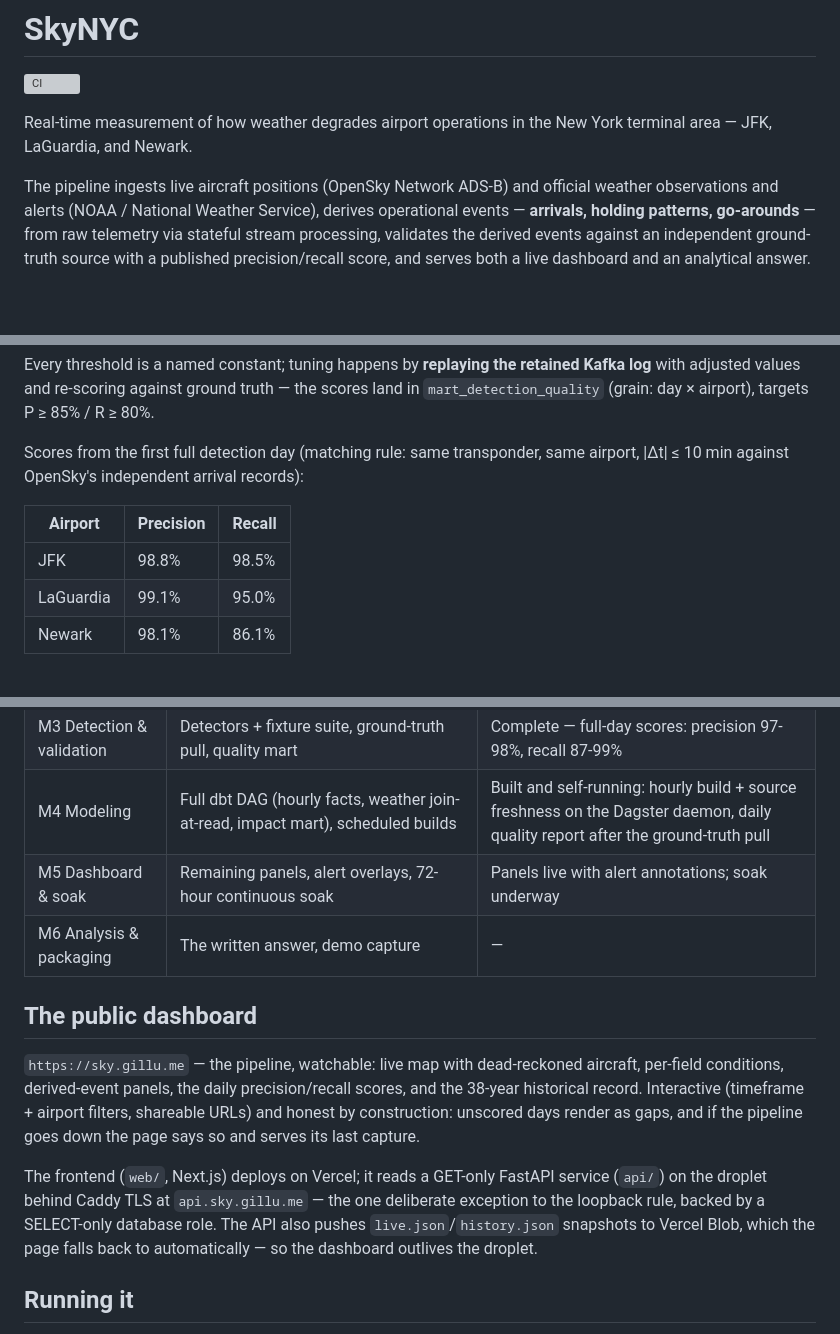
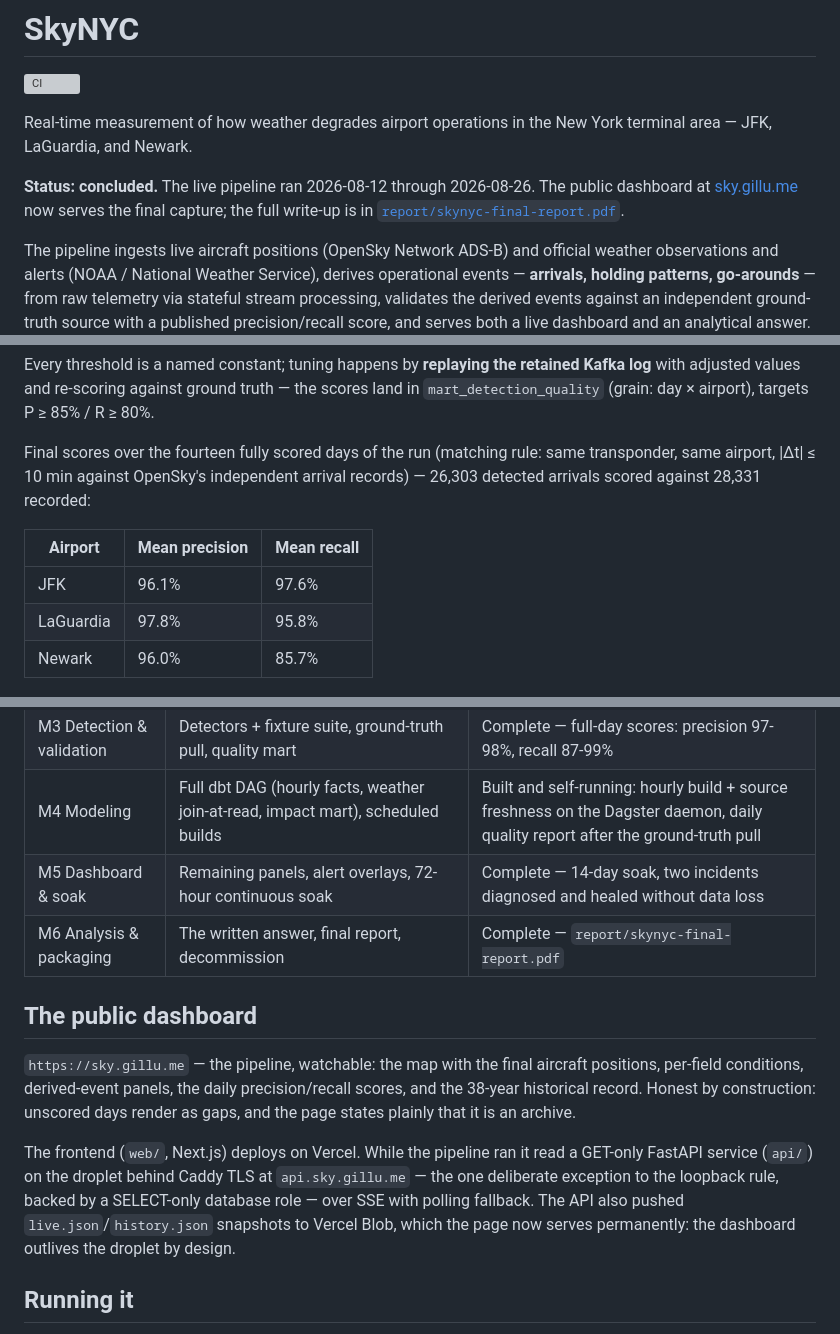
Before and after one commit to gil10101/skynyc, a Markdown page: README.md, 3 parts joined by grey strips. GitHub-like rendering; blank space fills up the shorter version; grey boxes are pictures that could not be loaded.

Commit message:
docs(m6): final report — the run, the scores, the answer, the close per PRD §13
Fifteen days of continuous operation, fourteen fully scored: mean daily
precision 96.7 percent, mean daily recall 93.0 percent across the three
airports, 26,303 derived arrivals scored against 28,331 independent ones.
The historical medallion answers the thesis at scale: arrival delay climbs
8-14x from VFR to LIFR days at every field. The report covers architecture,
detection, validation gates, both production incidents with their fixes,
cost against budget, and the decommission; the README carries the final
scores and the project's concluded status.

```diff
--- a/README.md
+++ b/README.md
@@ -4,6 +4,11 @@
 
 Real-time measurement of how weather degrades airport operations in the New York
 terminal area — JFK, LaGuardia, and Newark.
+
+**Status: concluded.** The live pipeline ran 2026-08-12 through 2026-08-26. The
+public dashboard at [sky.gillu.me](https://sky.gillu.me) now serves the final
+capture; the full write-up is in
+[`report/skynyc-final-report.pdf`](report/skynyc-final-report.pdf).
 
 The pipeline ingests live aircraft positions (OpenSky Network ADS-B) and official
 weather observations and alerts (NOAA / National Weather Service), derives
@@ -181,14 +186,15 @@ Kafka log** with adjusted values and re-scoring against ground truth — the
 scores land in `mart_detection_quality` (grain: day × airport), targets
 P ≥ 85% / R ≥ 80%.
 
-Scores from the first full detection day (matching rule: same transponder,
-same airport, |Δt| ≤ 10 min against OpenSky's independent arrival records):
+Final scores over the fourteen fully scored days of the run (matching rule:
+same transponder, same airport, |Δt| ≤ 10 min against OpenSky's independent
+arrival records) — 26,303 detected arrivals scored against 28,331 recorded:
 
-| Airport | Precision | Recall |
+| Airport | Mean precision | Mean recall |
 |---|---|---|
-| JFK | 98.8% | 98.5% |
-| LaGuardia | 99.1% | 95.0% |
-| Newark | 98.1% | 86.1% |
+| JFK | 96.1% | 97.6% |
+| LaGuardia | 97.8% | 95.8% |
+| Newark | 96.0% | 85.7% |
 
 ![Dagster asset detail for the quality mart: raw SQL, per-input data versions, execution history](assets/img/dagster-mart_detection_quality.png)
 *The quality mart as Dagster sees it: the scoring SQL inline, data versions per
@@ -216,22 +222,22 @@ yet.
 | M2 Live map | Spark bronze→Azure + live positions, provisioned dashboard | Complete |
 | M3 Detection & validation | Detectors + fixture suite, ground-truth pull, quality mart | Complete — full-day scores: precision 97-98%, recall 87-99% |
 | M4 Modeling | Full dbt DAG (hourly facts, weather join-at-read, impact mart), scheduled builds | Built and self-running: hourly build + source freshness on the Dagster daemon, daily quality report after the ground-truth pull |
-| M5 Dashboard & soak | Remaining panels, alert overlays, 72-hour continuous soak | Panels live with alert annotations; soak underway |
-| M6 Analysis & packaging | The written answer, demo capture | — |
+| M5 Dashboard & soak | Remaining panels, alert overlays, 72-hour continuous soak | Complete — 14-day soak, two incidents diagnosed and healed without data loss |
+| M6 Analysis & packaging | The written answer, final report, decommission | Complete — `report/skynyc-final-report.pdf` |
 
 ## The public dashboard
 
-`https://sky.gillu.me` — the pipeline, watchable: live map with dead-reckoned
-aircraft, per-field conditions, derived-event panels, the daily precision/recall
-scores, and the 38-year historical record. Interactive (timeframe + airport
-filters, shareable URLs) and honest by construction: unscored days render as
-gaps, and if the pipeline goes down the page says so and serves its last capture.
+`https://sky.gillu.me` — the pipeline, watchable: the map with the final aircraft
+positions, per-field conditions, derived-event panels, the daily precision/recall
+scores, and the 38-year historical record. Honest by construction: unscored days
+render as gaps, and the page states plainly that it is an archive.
 
-The frontend (`web/`, Next.js) deploys on Vercel; it reads a GET-only FastAPI
-service (`api/`) on the droplet behind Caddy TLS at `api.sky.gillu.me` — the one
-deliberate exception to the loopback rule, backed by a SELECT-only database role.
-The API also pushes `live.json`/`history.json` snapshots to Vercel Blob, which
-the page falls back to automatically — so the dashboard outlives the droplet.
+The frontend (`web/`, Next.js) deploys on Vercel. While the pipeline ran it read
+a GET-only FastAPI service (`api/`) on the droplet behind Caddy TLS at
+`api.sky.gillu.me` — the one deliberate exception to the loopback rule, backed by
+a SELECT-only database role — over SSE with polling fallback. The API also pushed
+`live.json`/`history.json` snapshots to Vercel Blob, which the page now serves
+permanently: the dashboard outlives the droplet by design.
 
 ## Running it
 
```
Also changed, not shown: assets/img/dagster-delay-history.png (added), report/figures/web-archive.png (added), report/figures/web-proof.png (added), 3 other files.
